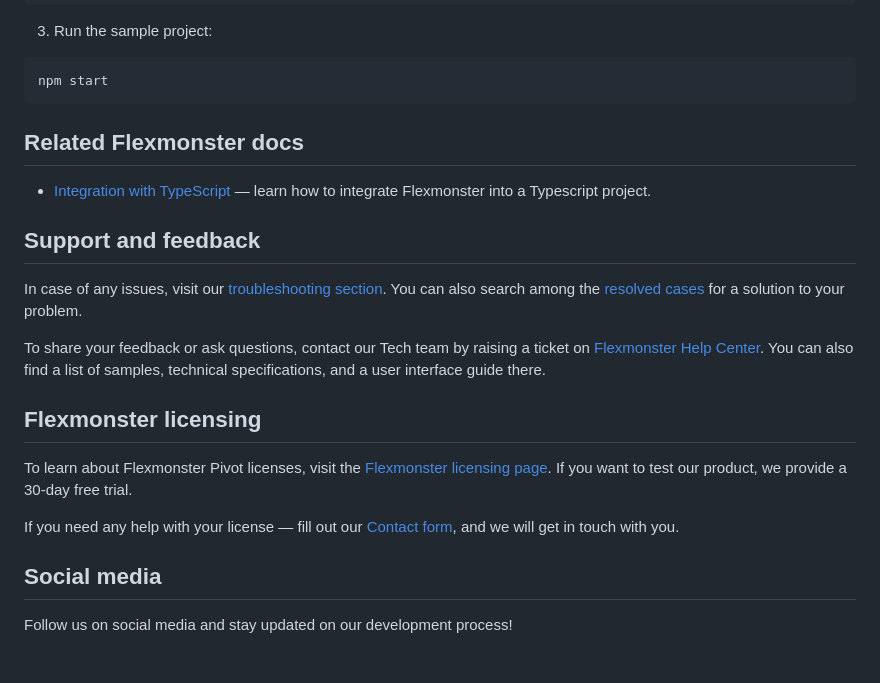
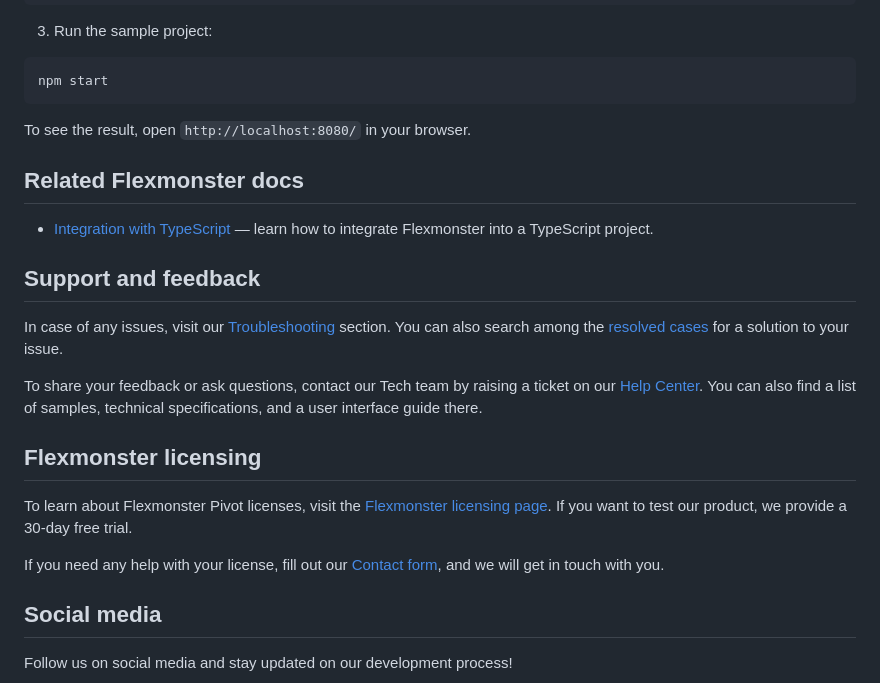
Before and after one commit to flexmonster/pivot-typescript, a Markdown page: simpleProject/README.md, the part around the change printed below. GitHub-like rendering; blank space fills up the shorter version.

````diff
--- a/simpleProject/README.md
+++ b/simpleProject/README.md
@@ -43,23 +43,24 @@ npm install
 ```bash
 npm start
 ```
+To see the result, open `http://localhost:8080/` in your browser.
 
 ## Related Flexmonster docs
 
-- [Integration with TypeScript](https://www.flexmonster.com/doc/integration-with-typescript/?r=sample_ts) — learn how to integrate Flexmonster into a Typescript project.
+- [Integration with TypeScript](https://www.flexmonster.com/doc/integration-with-typescript/?r=sample_ts) — learn how to integrate Flexmonster into a TypeScript project.
 
 ## Support and feedback
 
-In case of any issues, visit our [troubleshooting section](https://www.flexmonster.com/doc/typical-errors?r=sample_ts). You can also search among the [resolved cases](https://www.flexmonster.com/technical-support?r=sample_ts) for a solution to your problem.
+In case of any issues, visit our [Troubleshooting](https://www.flexmonster.com/doc/typical-errors?r=sample_ts) section. You can also search among the [resolved cases](https://www.flexmonster.com/technical-support?r=sample_ts) for a solution to your issue.
 
-To share your feedback or ask questions, contact our Tech team by raising a ticket on [Flexmonster Help Center](https://www.flexmonster.com/help-center?r=sample_ts). You can also find a list of samples, technical specifications, and a user interface guide there.
+To share your feedback or ask questions, contact our Tech team by raising a ticket on our [Help Center](https://www.flexmonster.com/help-center?r=sample_ts). You can also find a list of samples, technical specifications, and a user interface guide there.
 
 ## Flexmonster licensing
 
 To learn about Flexmonster Pivot licenses, visit the [Flexmonster licensing page](https://www.flexmonster.com/pivot-table-editions-and-pricing?r=sample_ts).
 If you want to test our product, we provide a 30-day free trial.
 
-If you need any help with your license — fill out our [Contact form](https://www.flexmonster.com/contact-our-team?r=sample_ts), and we will get in touch with you.
+If you need any help with your license, fill out our [Contact form](https://www.flexmonster.com/contact-our-team?r=sample_ts), and we will get in touch with you.
 
 ## Social media
 
````
Also changed, not shown: other parts of simpleProject/README.md (+1 -1 lines).
